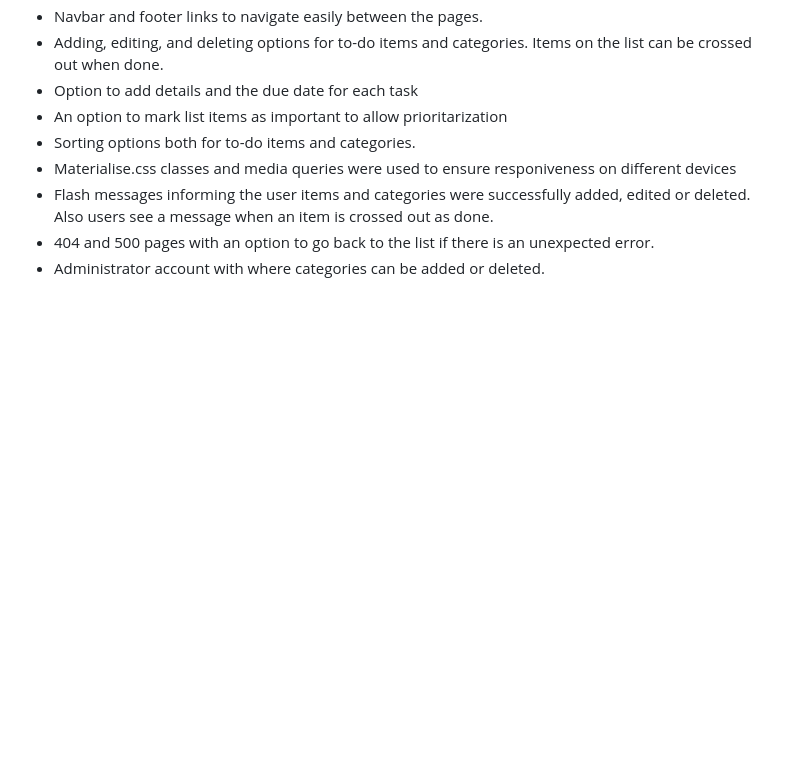
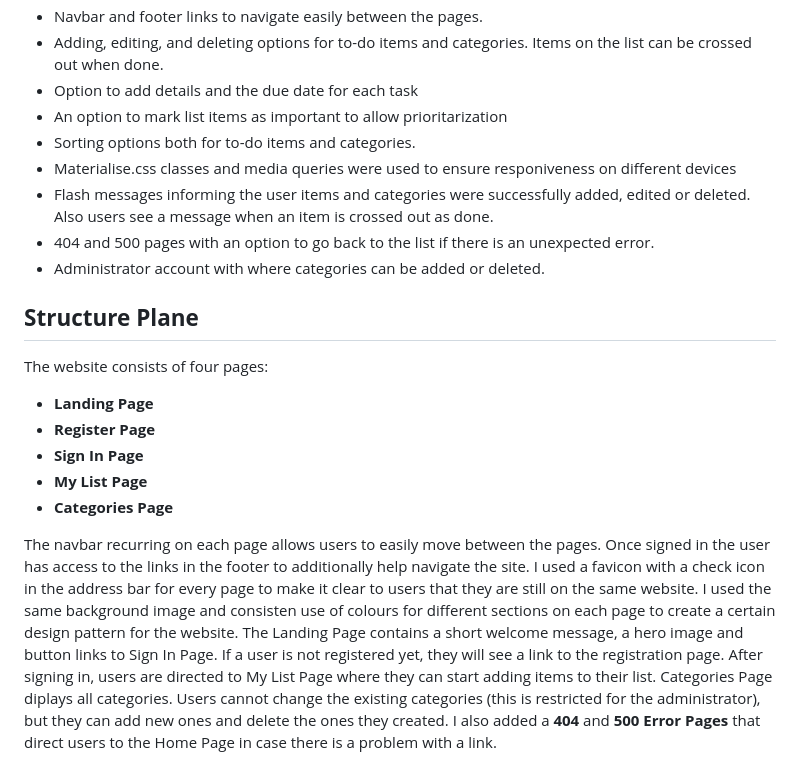
Before and after one commit to AgyLuczak/MUM-S-TO-DO-LIST, a Markdown page: README.md, the part around the change. Rendered like a GitHub page; blank space fills up the shorter version.

Commit message:
Add the Structure Plane

```diff
--- a/README.md
+++ b/README.md
@@ -72,3 +72,18 @@ In order to achieve the strategy goals, the following features are included on t
 - Administrator account with where categories can be added or deleted.
 
 </br>
+
+## **Structure Plane**
+
+</br>
+
+The website consists of four pages:
+- **Landing Page**
+- **Register Page**
+- **Sign In Page**
+- **My List Page**
+- **Categories Page**
+
+
+The navbar recurring on each page allows users to easily move between the pages. Once signed in the user has access to the links in the footer to additionally help navigate the site.
+I used a  favicon with a check icon in the address bar for every page to make it clear to users that they are still on the same website.  I used the same background image and consisten use of colours for different sections on each page to create a certain design pattern for the website. The Landing Page contains a short welcome message, a hero image and button links to Sign In Page. If a user is not registered yet, they will see a link to the registration page. After signing in, users are directed to My List Page where they can start adding items to their list. Categories Page diplays all categories. Users cannot change the existing categories (this is restricted for the administrator), but they can add new ones and delete the ones they created. I also added a **404** and **500 Error Pages** that direct users to the Home Page in case there is a problem with a link.
```
